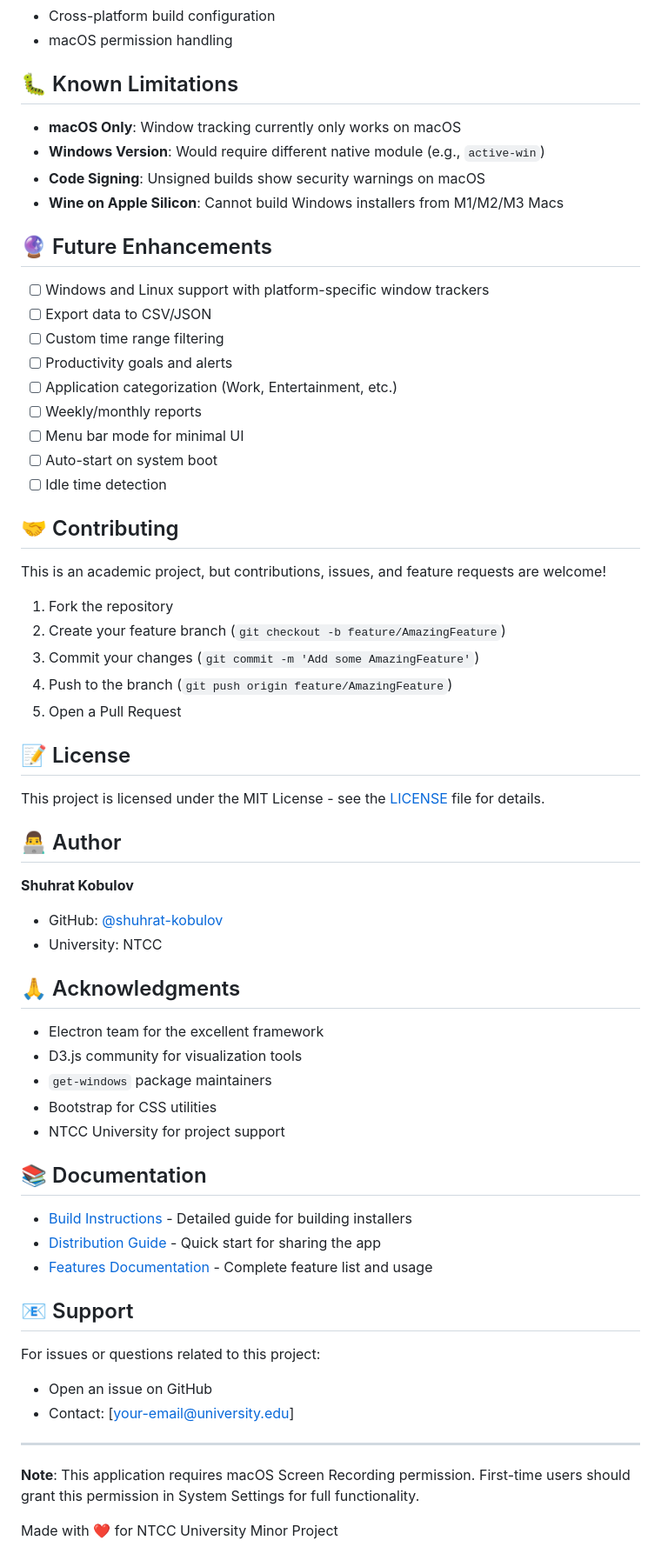
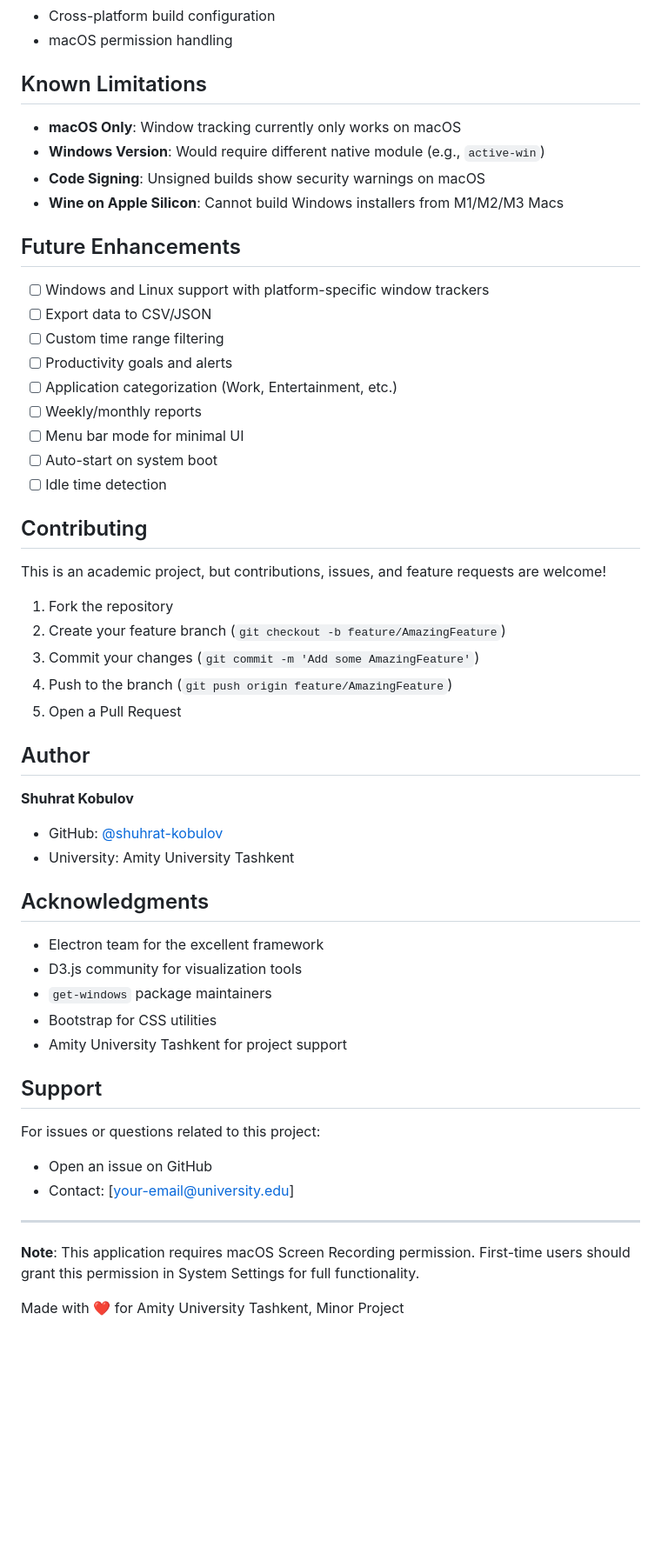
Before and after one commit to shuhrat-kobulov/FocusTrack, a Markdown page: README.md, the part around one of its changes. Shown at 87% size. GitHub-like rendering; blank space fills up the shorter version.

Commit message:
docs: Update README.md to improve structure, clarify sections, and reflect university name change

```diff
--- a/README.md
+++ b/README.md
@@ -208,14 +204,14 @@ FocusTrack requires **Screen Recording** permission on macOS to detect active wi
 -   Cross-platform build configuration
 -   macOS permission handling
 
-## 🐛 Known Limitations
+## Known Limitations
 
 -   **macOS Only**: Window tracking currently only works on macOS
 -   **Windows Version**: Would require different native module (e.g., `active-win`)
 -   **Code Signing**: Unsigned builds show security warnings on macOS
 -   **Wine on Apple Silicon**: Cannot build Windows installers from M1/M2/M3 Macs
 
-## 🔮 Future Enhancements
+## Future Enhancements
 
 -   [ ] Windows and Linux support with platform-specific window trackers
 -   [ ] Export data to CSV/JSON
@@ -227,7 +223,7 @@ FocusTrack requires **Screen Recording** permission on macOS to detect active wi
 -   [ ] Auto-start on system boot
 -   [ ] Idle time detection
 
-## 🤝 Contributing
+## Contributing
 
 This is an academic project, but contributions, issues, and feature requests are welcome!
 
@@ -237,32 +233,22 @@ This is an academic project, but contributions, issues, and feature requests are
 4. Push to the branch (`git push origin feature/AmazingFeature`)
 5. Open a Pull Request
 
-## 📝 License
-
-This project is licensed under the MIT License - see the [LICENSE](LICENSE) file for details.
-
-## 👨‍💻 Author
+## Author
 
 **Shuhrat Kobulov**
 
 -   GitHub: [@shuhrat-kobulov](https://github.com/shuhrat-kobulov)
--   University: NTCC
+-   University: Amity University Tashkent
 
-## 🙏 Acknowledgments
+## Acknowledgments
 
 -   Electron team for the excellent framework
 -   D3.js community for visualization tools
 -   `get-windows` package maintainers
 -   Bootstrap for CSS utilities
--   NTCC University for project support
+-   Amity University Tashkent for project support
 
-## 📚 Documentation
-
--   [Build Instructions](BUILD.md) - Detailed guide for building installers
--   [Distribution Guide](DISTRIBUTION.md) - Quick start for sharing the app
--   [Features Documentation](FEATURES.md) - Complete feature list and usage
-
-## 📧 Support
+## Support
 
 For issues or questions related to this project:
 
@@ -273,4 +259,4 @@ For issues or questions related to this project:
 
 **Note**: This application requires macOS Screen Recording permission. First-time users should grant this permission in System Settings for full functionality.
 
-Made with ❤️ for NTCC University Minor Project
+Made with ❤️ for Amity University Tashkent, Minor Project
```
Also changed, not shown: other parts of README.md (+7 -11 lines).
